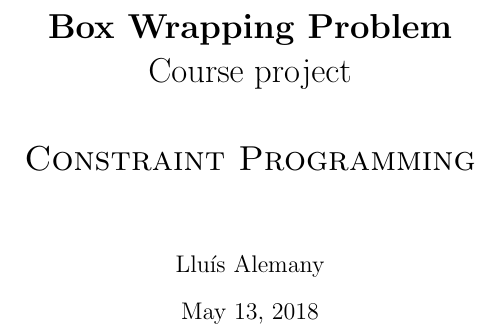
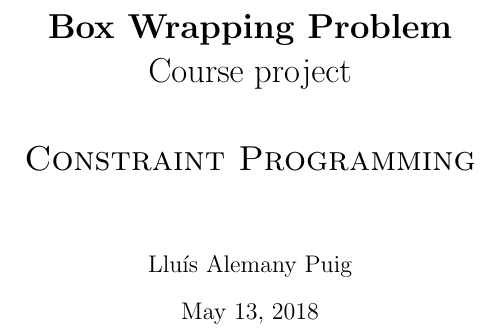
Before and after one commit to lluisalemanypuig/box-wrapping, a LaTeX document (report/A-box-wrapper.tex, which reads report/cores/0-macros.tex): part of page 1 of 4, cut so that both start at the same text. Compiled offline with LaTeX, dvips and Ghostscript.

Commit message:
Use complete name

```diff
--- a/report/cores/0-macros.tex
+++ b/report/cores/0-macros.tex
@@ -7,7 +7,7 @@
         \hfill \\
     }
     \author{
-        Llu\'is Alemany
+        Llu\'is Alemany Puig
     }
     \maketitle
 }
```
